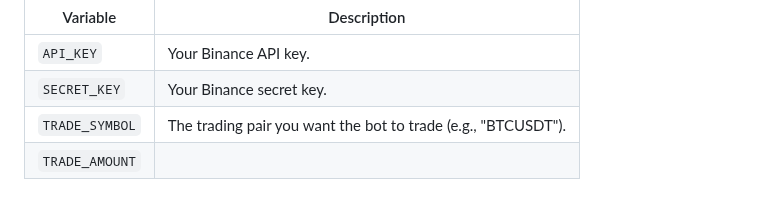
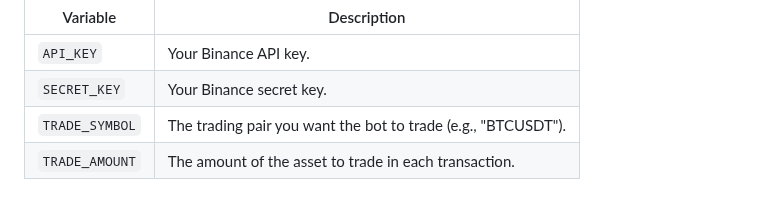
Before and after one commit to medhinibr/Binance-Trade-Bot, a Markdown page: Readme.md, the part around the change. Rendered like a GitHub page.

```diff
--- a/Readme.md
+++ b/Readme.md
@@ -93,4 +93,4 @@ Before running the bot, you need to configure your Binance API keys and trading
 | `API_KEY`      |  Your Binance API key.                                      |
 | `SECRET_KEY`   | Your Binance secret key.                                    |
 | `TRADE_SYMBOL` | The trading pair you want the bot to trade (e.g., "BTCUSDT").|
-| `TRADE_AMOUNT`
+| `TRADE_AMOUNT` | The amount of the asset to trade in each transaction.       |
```
